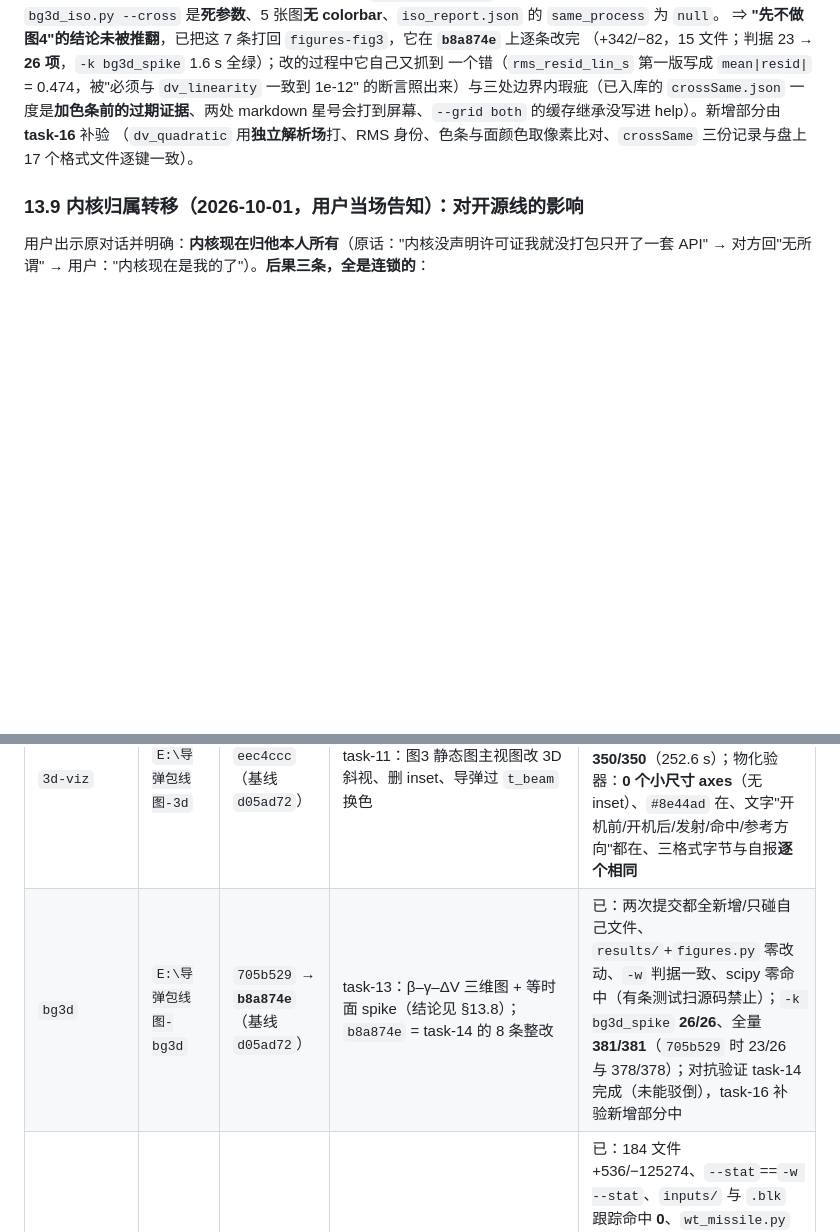
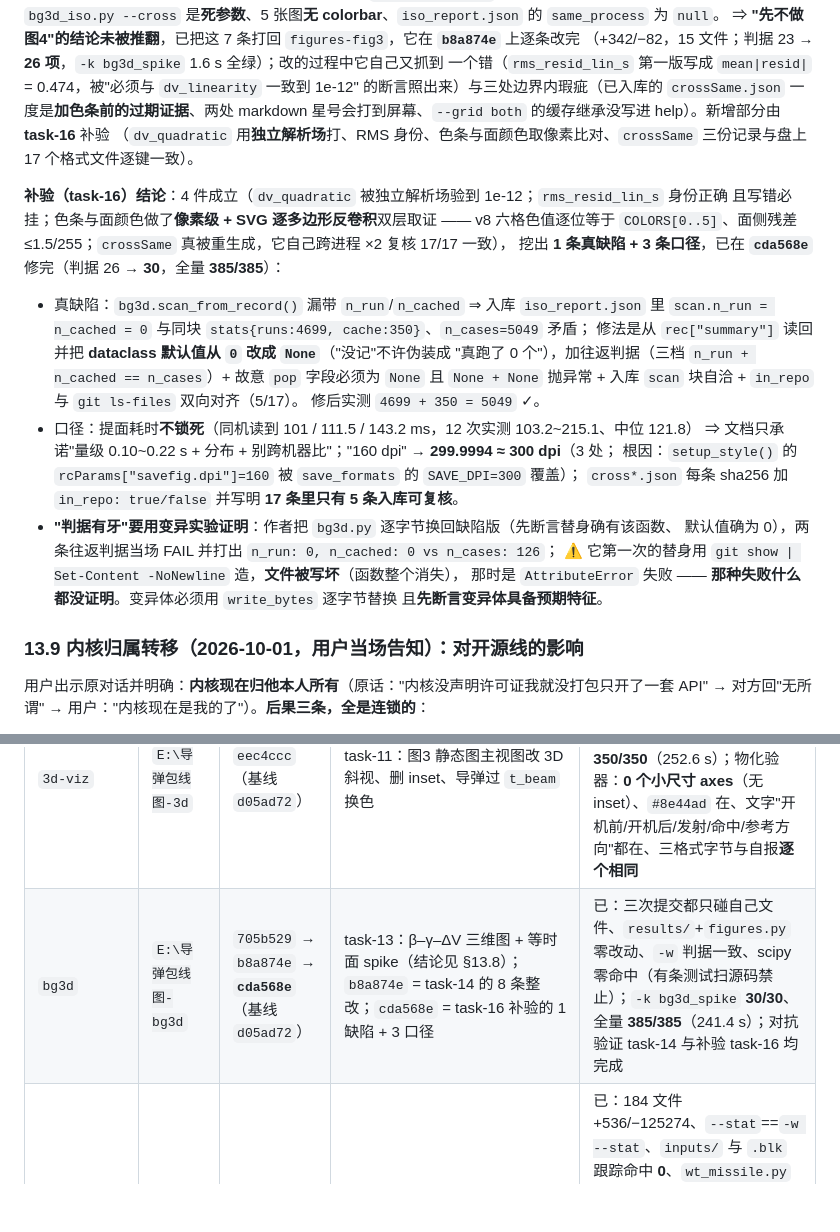
Before and after one commit to Strinova-xinghui/missile-envelope, a Markdown page: docs/RESTART-PLAN.md, 2 parts joined by grey strips. Drawn GitHub-style; blank space fills up the shorter version.

```diff
--- a/docs/RESTART-PLAN.md
+++ b/docs/RESTART-PLAN.md
@@ -605,6 +605,27 @@ markdown 星号会打到屏幕、`--grid both` 的缓存继承没写进 help）
 （`dv_quadratic` 用**独立解析场**打、RMS 身份、色条与面颜色取像素比对、`crossSame` 三份记录与盘上
 17 个格式文件逐键一致）。
 
+**补验（task-16）结论**：4 件成立（`dv_quadratic` 被独立解析场验到 1e-12；`rms_resid_lin_s` 身份正确
+且写错必挂；色条与面颜色做了**像素级 + SVG 逐多边形反卷积**双层取证 —— v8 六格色值逐位等于
+`COLORS[0..5]`、面侧残差 ≤1.5/255；`crossSame` 真被重生成，它自己跨进程 ×2 复核 17/17 一致），
+挖出 **1 条真缺陷 + 3 条口径**，已在 **`cda568e`** 修完（判据 26 → **30**，全量 **385/385**）：
+
+* 真缺陷：`bg3d.scan_from_record()` 漏带 `n_run`/`n_cached` ⇒ 入库 `iso_report.json` 里
+  `scan.n_run = n_cached = 0` 与同块 `stats{runs:4699, cache:350}`、`n_cases=5049` 矛盾；
+  修法是从 `rec["summary"]` 读回并把 **dataclass 默认值从 `0` 改成 `None`**（"没记"不许伪装成
+  "真跑了 0 个"），加往返判据（三档 `n_run + n_cached == n_cases`）+ 故意 `pop` 字段必须为 `None`
+  且 `None + None` 抛异常 + 入库 `scan` 块自洽 + `in_repo` 与 `git ls-files` 双向对齐（5/17）。
+  修后实测 `4699 + 350 = 5049` ✓。
+* 口径：提面耗时**不锁死**（同机读到 101 / 111.5 / 143.2 ms，12 次实测 103.2~215.1、中位 121.8）
+  ⇒ 文档只承诺"量级 0.10~0.22 s + 分布 + 别跨机器比"；"160 dpi" → **299.9994 ≈ 300 dpi**（3 处；
+  根因：`setup_style()` 的 `rcParams["savefig.dpi"]=160` 被 `save_formats` 的 `SAVE_DPI=300` 覆盖）；
+  `cross*.json` 每条 sha256 加 `in_repo: true/false` 并写明 **17 条里只有 5 条入库可复核**。
+* **"判据有牙"要用变异实验证明**：作者把 `bg3d.py` 逐字节换回缺陷版（先断言替身确有该函数、
+  默认值确为 0），两条往返判据当场 FAIL 并打出 `n_run: 0, n_cached: 0 vs n_cases: 126`；
+  ⚠ 它第一次的替身用 `git show | Set-Content -NoNewline` 造，**文件被写坏**（函数整个消失），
+  那时是 `AttributeError` 失败 —— **那种失败什么都没证明**。变异体必须用 `write_bytes` 逐字节替换
+  且**先断言变异体具备预期特征**。
+
 ### 13.9 内核归属转移（2026-10-01，用户当场告知）：对开源线的影响
 
 用户出示原对话并明确：**内核现在归他本人所有**（原话："内核没声明许可证我就没打包只开了一套 API" →
@@ -637,7 +658,7 @@ markdown 星号会打到屏幕、`--grid both` 的缓存继承没写进 help）
 | `webui` | `E:\导弹包线图` | `7e105ea` → **`8b2d15b`** | 首页拆静态资源、亮色主题、输入体验、StatShark 实测、§13.5/§13.6 决策；之后是 Lead 的合并方案与决策记录（§13.7 顺序、§13.8 图4 结论、§13.9 内核归属） | 已：`-k webui` **43/43** + `-k figures_repro` **7/7**，跑完工作树仍干净；`docs/RESTART-PLAN.md` 每次改动都过 `--stat`==`-w --stat` |
 | `3d-viewer` | `E:\导弹包线图-viewer` | `1e2005b` | task-12：内嵌可拖拽 3D（`traj3d.py` + `webui_static/viewer3d.*`，见 `docs/WEBUI.md` §8） | 已：12/12、55/55、全量 **361/361**（253.7 s）、真指针事件 + 像素 + 白名单 + 入口形态 |
 | `3d-viz` | `E:\导弹包线图-3d` | `eec4ccc`（基线 `d05ad72`） | task-11：图3 静态图主视图改 3D 斜视、删 inset、导弹过 `t_beam` 换色 | 已：`-k traj_plot` **18/18**、`-k traj` **67/67**、`-k figures_repro` 7/7、全量 **350/350**（252.6 s）；物化验器：**0 个小尺寸 axes**（无 inset）、`#8e44ad` 在、文字"开机前/开机后/发射/命中/参考方向"都在、三格式字节与自报**逐个相同** |
-| `bg3d` | `E:\导弹包线图-bg3d` | `705b529` → **`b8a874e`**（基线 `d05ad72`） | task-13：β–γ–ΔV 三维图 + 等时面 spike（结论见 §13.8）；`b8a874e` = task-14 的 8 条整改 | 已：两次提交都全新增/只碰自己文件、`results/`+`figures.py` 零改动、`-w` 判据一致、scipy 零命中（有条测试扫源码禁止）；`-k bg3d_spike` **26/26**、全量 **381/381**（`705b529` 时 23/26 与 378/378）；对抗验证 task-14 完成（未能驳倒），task-16 补验新增部分中 |
+| `bg3d` | `E:\导弹包线图-bg3d` | `705b529` → `b8a874e` → **`cda568e`**（基线 `d05ad72`） | task-13：β–γ–ΔV 三维图 + 等时面 spike（结论见 §13.8）；`b8a874e` = task-14 的 8 条整改；`cda568e` = task-16 补验的 1 缺陷 + 3 口径 | 已：三次提交都只碰自己文件、`results/`+`figures.py` 零改动、`-w` 判据一致、scipy 零命中（有条测试扫源码禁止）；`-k bg3d_spike` **30/30**、全量 **385/385**（241.4 s）；对抗验证 task-14 与补验 task-16 均完成 |
 | `opensource` | `E:\导弹包线图-oss` | `84a7dbb` → **`190f815`** | 开源化骨架 + 合规审计；`190f815` = task-15（内核归属转移后改口径 + 游戏数据取消跟踪 + 测试降级） | 已：184 文件 +536/−125274、`--stat`==`-w --stat`、`inputs/` 与 `.blk` 跟踪命中 **0**、`wt_missile.py` **1**；Lead 独立复现 **数据在位 339/0/339**（221.6 s）、**数据缺席 190 通过/149 跳过/0 失败 退出码 0**、`--strict` 149 失败退出码 1；`NOTES.md` 字节改写无损（CR/LF 1226/1537 不变，numstat `2 2`）；密钥 0 真实命中 |
 
 ⚠ `opensource` 是从 **`73eb2bc`** 切出的，**不含** WebUI 与 3D 两条线的提交 —— 发布前必须合并（见步骤 5）。
```
Also changed, not shown: NOTES.md (+21 -0 lines).
